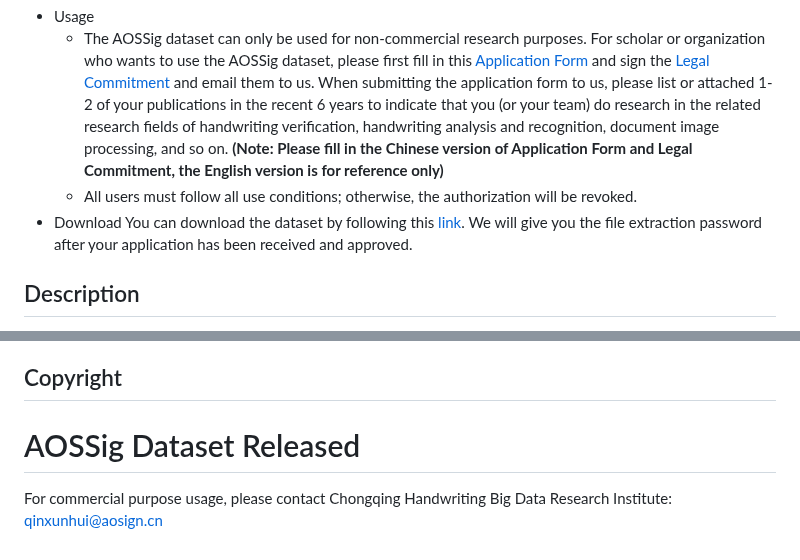
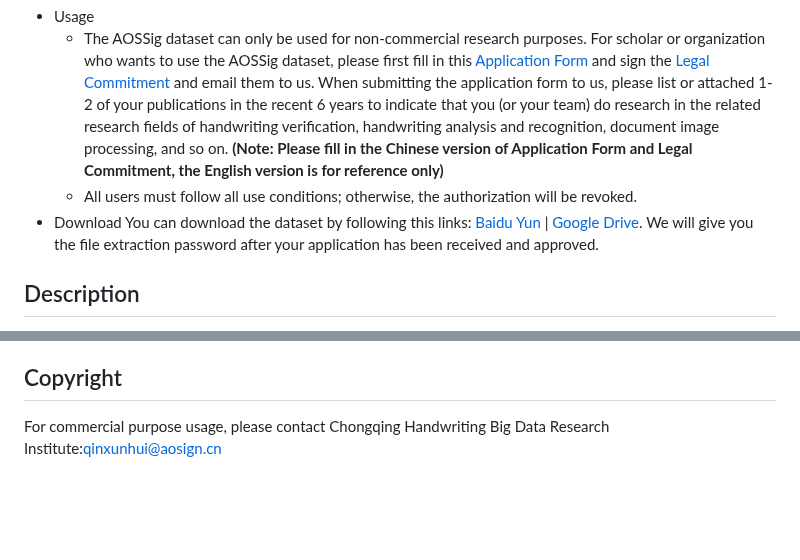
Before and after one commit to open-aoslab/AOSSig, a Markdown page: README.md, 2 parts joined by grey strips. Rendered like a GitHub page; blank space fills up the shorter version.

```diff
--- a/README.md
+++ b/README.md
@@ -20,7 +20,7 @@ This is the official repository for AOSSig dataset, associated with the paper: *
   * The AOSSig dataset can only be used for non-commercial research purposes. For scholar or organization who wants to use the AOSSig dataset, please first fill in this [Application Form](./ApplicationForm/Application-Form-for-Using-AOSSig_Chinese.docx) and sign the [Legal Commitment](./Application_Form/Legal-Commitment_Chinese.docx) and email them to us. When submitting the application form to us, please list or attached 1-2 of your publications in the recent 6 years to indicate that you (or your team) do research in the related research fields of handwriting verification, handwriting analysis and recognition, document image processing, and so on. **(Note: Please fill in the Chinese version of Application Form and Legal Commitment, the English version is for reference only)**
   * All users must follow all use conditions; otherwise, the authorization will be revoked.
 * Download
-  You can download the dataset by following this [link](https://pan.baidu.com/share/init?surl=8KTsYGlKkFMJGlmdHG_2sQ). We will give you the file extraction password after your application has been received and approved.
+  You can download the dataset by following this links:  [Baidu Yun](https://pan.baidu.com/share/init?surl=8KTsYGlKkFMJGlmdHG_2sQ) | [Google Drive](https://drive.google.com/drive/folders/1-n_aqhI7BLCh6HG_vgp5FlXtNLr-nS1q?usp=sharing). We will give you the file extraction password after your application has been received and approved.
 
 ## Description
 
@@ -221,6 +221,4 @@ AOSSig Dataset should be used and distributed under [Creative Attribution-NonCom
 
 ## Copyright
 
-# AOSSig Dataset Released
-
-For commercial purpose usage, please contact Chongqing Handwriting Big Data Research Institute:  [qinxunhui@aosign.cn]()
+For commercial purpose usage, please contact Chongqing Handwriting Big Data Research Institute:[qinxunhui@aosign.cn]()
```
Also changed, not shown: other parts of README.md (+1 -1 lines).
